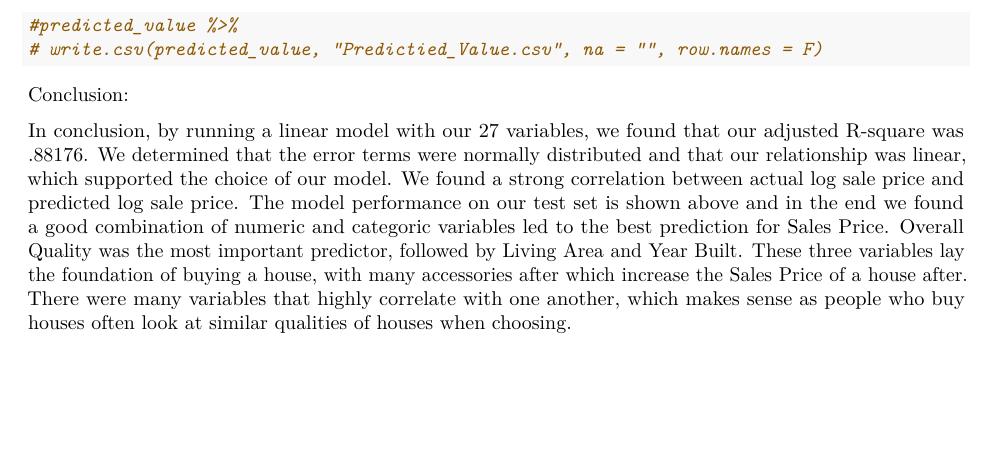
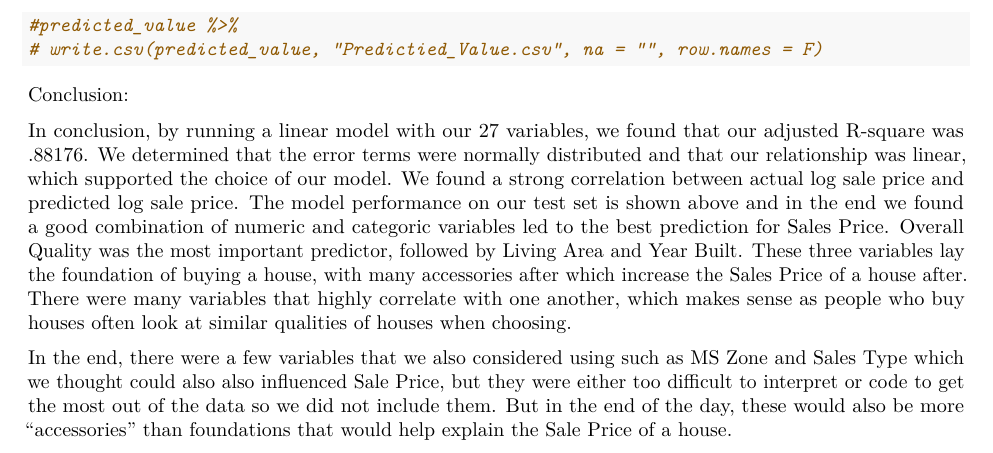
Before and after one commit to jianwenwu/Housing-Prices-at-Iowa-Analysis, an R Markdown document (Housing_Price_Report.Rmd): part of page 9 of 9, cut so that both start at the same text, the shorter picture padded with empty space. Rendered offline with R 4.5, knitr and Pandoc, then LaTeX, with nearby package versions; code that draws random numbers runs with fixed seeds of ours; some code elsewhere in the file could not run offline.

Commit message:
Update Housing_Price_Report.Rmd

```diff
--- a/Housing_Price_Report.Rmd
+++ b/Housing_Price_Report.Rmd
@@ -616,3 +616,5 @@ The table above is our model performance on test set.
 Conclusion:
 
 In conclusion, by running a linear model with our 27 variables, we found that our adjusted R-square was .88176. We determined that the error terms were normally distributed and that our relationship was linear, which supported the choice of our model. We found a strong correlation between actual log sale price and predicted log sale price. The model performance on our test set is shown above and in the end we found a good combination of numeric and categoric variables led to the best prediction for Sales Price. Overall Quality was the most important predictor, followed by Living Area and Year Built. These three variables lay the foundation of buying a house, with many accessories after which increase the Sales Price of a house after. There were many variables that highly correlate with one another, which makes sense as people who buy houses often look at similar qualities of houses when choosing.
+
+In the end, there were a few variables that we also considered using such as MS Zone and Sales Type which we thought could also also influenced Sale Price, but they were either too difficult to interpret or code to get the most out of the data so we did not include them. But in the end of the day, these would also be more "accessories" than foundations that would help explain the Sale Price of a house.
```
